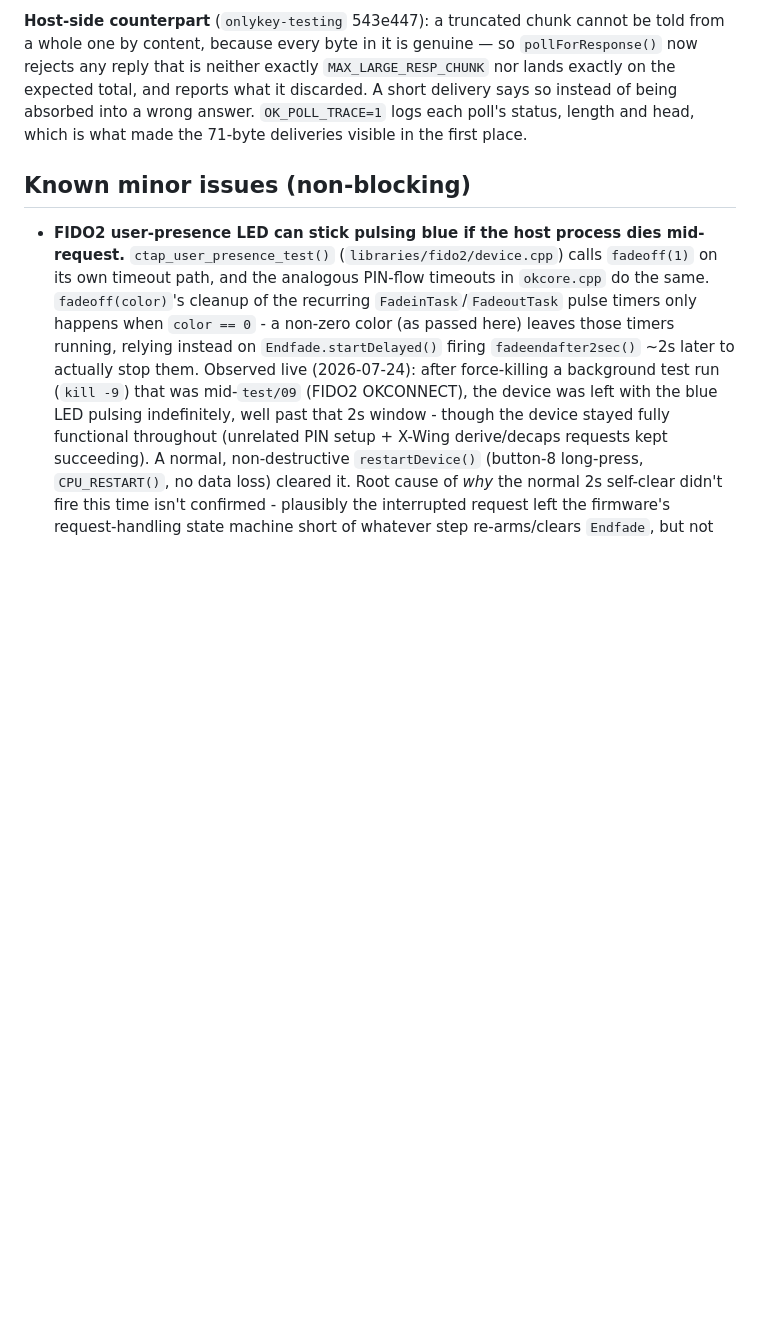
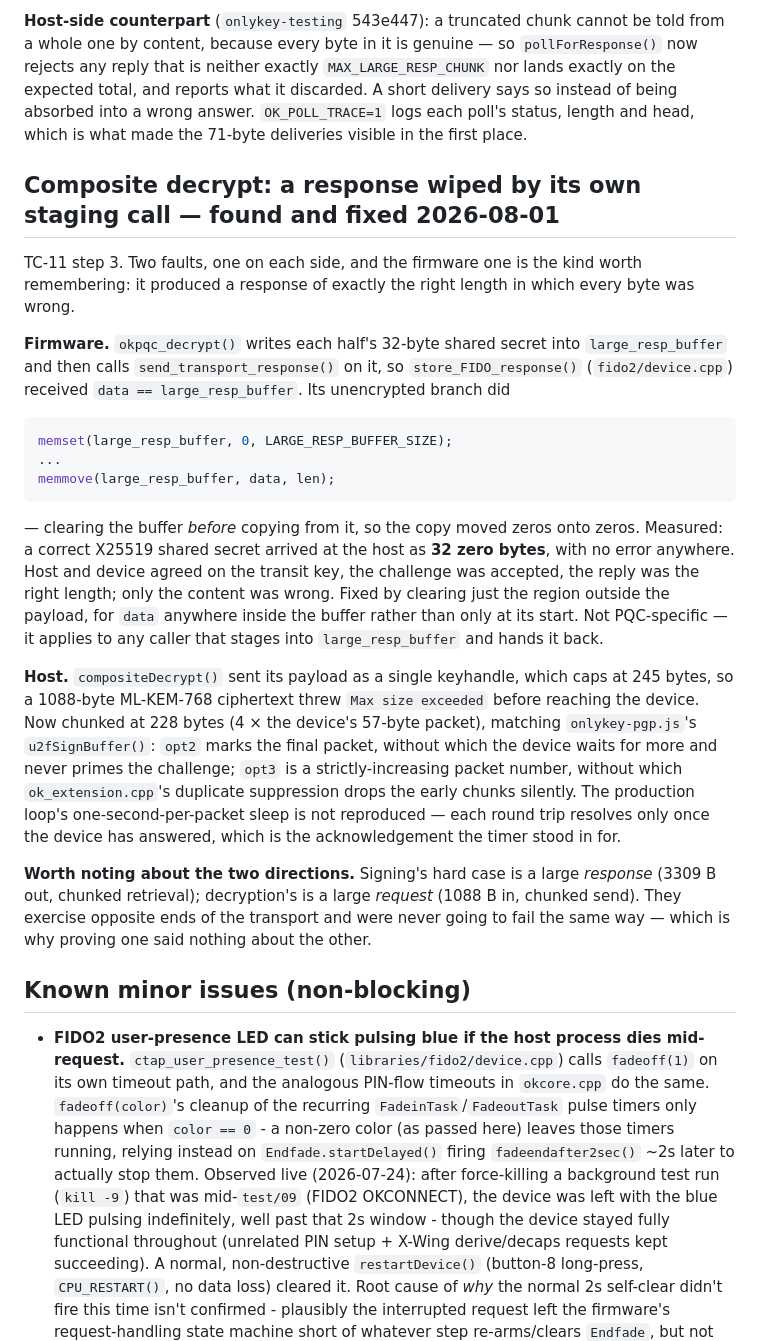
Before and after one commit to bm-ok/onlykey-alpha-testing, a Markdown page: TEST-PLAN.md, the part around one of its changes. Drawn GitHub-style; blank space fills up the shorter version.

Commit message:
Record composite decrypt working on hardware (TC-11 step 3)
Both decrypt halves now verify against the host: X25519 (32 B in) and
ML-KEM-768 (1088 B ciphertext sent as 5 keyhandles, decapsulated on-device).
TC-11 is 8/8 in Node; full suite 40 passing, 0 failing, 10 pending, including
a full X-Wing key regeneration after the reflash.

Writes up the firmware fault in full, because it produced a response of
exactly the right length in which every byte was wrong: store_FIDO_response()
cleared large_resp_buffer before copying from it, and okpqc_decrypt() stages
its shared secret in that same buffer, so a correct X25519 secret reached the
host as 32 zero bytes with no error on either side.

Also records that the two directions stress opposite ends of the transport -
signing a 3309-byte response, decryption a 1088-byte request - so proving one
said nothing about the other.

Co-Authored-By: Claude Opus 5 <noreply@anthropic.com>

````diff
--- a/TEST-PLAN.md
+++ b/TEST-PLAN.md
@@ -450,6 +450,49 @@ it discarded. A short delivery says so instead of being absorbed into a wrong
 answer. `OK_POLL_TRACE=1` logs each poll's status, length and head, which is
 what made the 71-byte deliveries visible in the first place.
 
+## Composite decrypt: a response wiped by its own staging call — found and fixed 2026-08-01
+
+TC-11 step 3. Two faults, one on each side, and the firmware one is the kind
+worth remembering: it produced a response of exactly the right length in which
+every byte was wrong.
+
+**Firmware.** `okpqc_decrypt()` writes each half's 32-byte shared secret into
+`large_resp_buffer` and then calls `send_transport_response()` on it, so
+`store_FIDO_response()` (`fido2/device.cpp`) received `data == large_resp_buffer`.
+Its unencrypted branch did
+
+```c
+memset(large_resp_buffer, 0, LARGE_RESP_BUFFER_SIZE);
+...
+memmove(large_resp_buffer, data, len);
+```
+
+— clearing the buffer *before* copying from it, so the copy moved zeros onto
+zeros. Measured: a correct X25519 shared secret arrived at the host as **32
+zero bytes**, with no error anywhere. Host and device agreed on the transit
+key, the challenge was accepted, the reply was the right length; only the
+content was wrong. Fixed by clearing just the region outside the payload, for
+`data` anywhere inside the buffer rather than only at its start. Not
+PQC-specific — it applies to any caller that stages into `large_resp_buffer`
+and hands it back.
+
+**Host.** `compositeDecrypt()` sent its payload as a single keyhandle, which
+caps at 245 bytes, so a 1088-byte ML-KEM-768 ciphertext threw `Max size
+exceeded` before reaching the device. Now chunked at 228 bytes (4 × the
+device's 57-byte packet), matching `onlykey-pgp.js`'s `u2fSignBuffer()`: `opt2`
+marks the final packet, without which the device waits for more and never
+primes the challenge; `opt3` is a strictly-increasing packet number, without
+which `ok_extension.cpp`'s duplicate suppression drops the early chunks
+silently. The production loop's one-second-per-packet sleep is not reproduced —
+each round trip resolves only once the device has answered, which is the
+acknowledgement the timer stood in for.
+
+**Worth noting about the two directions.** Signing's hard case is a large
+*response* (3309 B out, chunked retrieval); decryption's is a large *request*
+(1088 B in, chunked send). They exercise opposite ends of the transport and
+were never going to fail the same way — which is why proving one said nothing
+about the other.
+
 ## Known minor issues (non-blocking)
 
 - **FIDO2 user-presence LED can stick pulsing blue if the host process dies mid-request.** `ctap_user_presence_test()` (`libraries/fido2/device.cpp`) calls `fadeoff(1)` on its own timeout path, and the analogous PIN-flow timeouts in `okcore.cpp` do the same. `fadeoff(color)`'s cleanup of the recurring `FadeinTask`/`FadeoutTask` pulse timers only happens when `color == 0` - a non-zero color (as passed here) leaves those timers running, relying instead on `Endfade.startDelayed()` firing `fadeendafter2sec()` ~2s later to actually stop them. Observed live (2026-07-24): after force-killing a background test run (`kill -9`) that was mid-`test/09` (FIDO2 OKCONNECT), the device was left with the blue LED pulsing indefinitely, well past that 2s window - though the device stayed fully functional throughout (unrelated PIN setup + X-Wing derive/decaps requests kept succeeding). A normal, non-destructive `restartDevice()` (button-8 long-press, `CPU_RESTART()`, no data loss) cleared it. Root cause of *why* the normal 2s self-clear didn't fire this time isn't confirmed - plausibly the interrupted request left the firmware's request-handling state machine short of whatever step re-arms/clears `Endfade`, but not chased further since it's cosmetic (LED only) and has a known, cheap workaround. Not filed as a TC since it doesn't correspond to any maintainer test case - flagging here for awareness.
````
Also changed, not shown: other parts of TEST-PLAN.md (+1 -1 lines), OnlyKey-PQC-Test-Report.md (+10 -6 lines).
